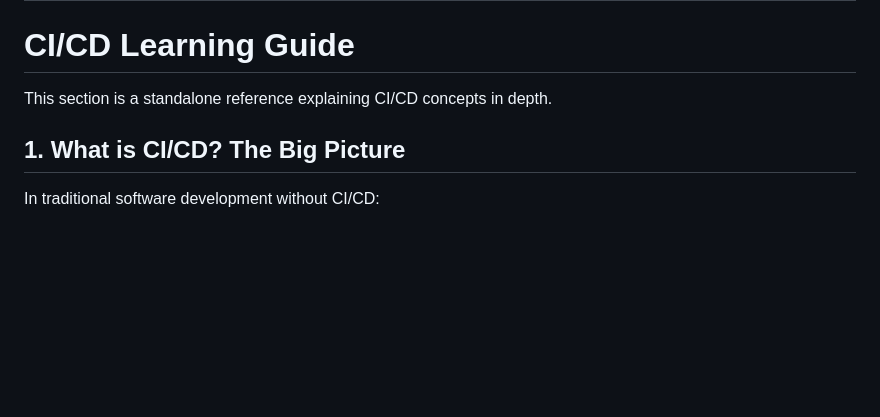
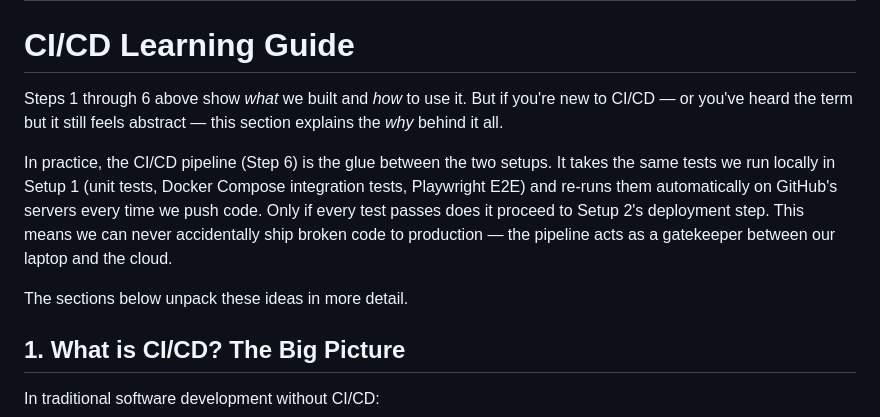
Before and after one commit to SPBONIFACE/ai-dev-tools-zoomcamp-part3, a Markdown page: README.md, the part around the change. Rendered like a GitHub page; blank space fills up the shorter version.

Commit message:
docs: add transition connecting Part 3 steps to CI/CD learning guide

```diff
--- a/README.md
+++ b/README.md
@@ -204,7 +204,11 @@ Jobs 1 and 2 run **in parallel** (fast feedback). Job 3 only runs if both pass.
 
 # CI/CD Learning Guide
 
-This section is a standalone reference explaining CI/CD concepts in depth.
+Steps 1 through 6 above show *what* we built and *how* to use it. But if you're new to CI/CD — or you've heard the term but it still feels abstract — this section explains the *why* behind it all.
+
+In practice, the CI/CD pipeline (Step 6) is the glue between the two setups. It takes the same tests we run locally in Setup 1 (unit tests, Docker Compose integration tests, Playwright E2E) and re-runs them automatically on GitHub's servers every time we push code. Only if every test passes does it proceed to Setup 2's deployment step. This means we can never accidentally ship broken code to production — the pipeline acts as a gatekeeper between our laptop and the cloud.
+
+The sections below unpack these ideas in more detail.
 
 ## 1. What is CI/CD? The Big Picture
 
```
